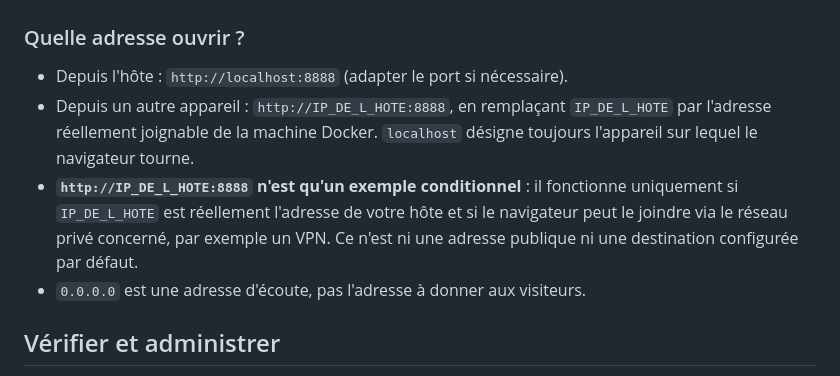
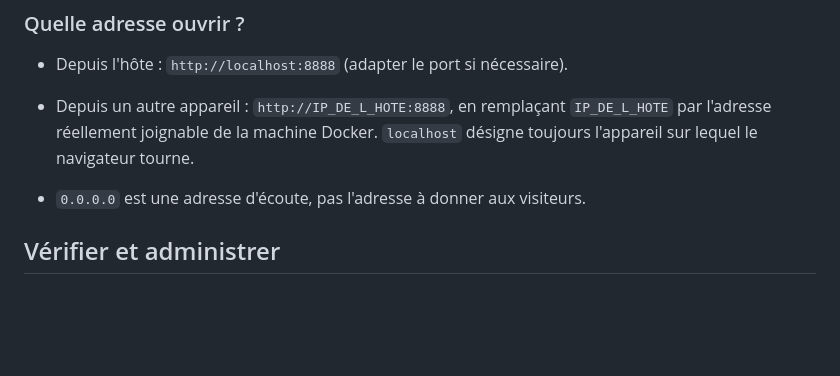
Before and after one commit to julien84120/Social-Link-Converter, a Markdown page: README.md, the part around the change. Drawn GitHub-style; blank space fills up the shorter version.

```diff
--- a/README.md
+++ b/README.md
@@ -97,7 +97,7 @@ docker compose ps
 
 - Depuis l'hôte : `http://localhost:8888` (adapter le port si nécessaire).
 - Depuis un autre appareil : `http://IP_DE_L_HOTE:8888`, en remplaçant `IP_DE_L_HOTE` par l'adresse réellement joignable de la machine Docker. `localhost` désigne toujours l'appareil sur lequel le navigateur tourne.
-- **`http://IP_DE_L_HOTE:8888` n'est qu'un exemple conditionnel** : il fonctionne uniquement si `IP_DE_L_HOTE` est réellement l'adresse de votre hôte et si le navigateur peut le joindre via le réseau privé concerné, par exemple un VPN. Ce n'est ni une adresse publique ni une destination configurée par défaut.
+
 - `0.0.0.0` est une adresse d'écoute, pas l'adresse à donner aux visiteurs.
 
 ## Vérifier et administrer
```
Also changed, not shown: docs/docker-installation.md (+1 -1 lines).
